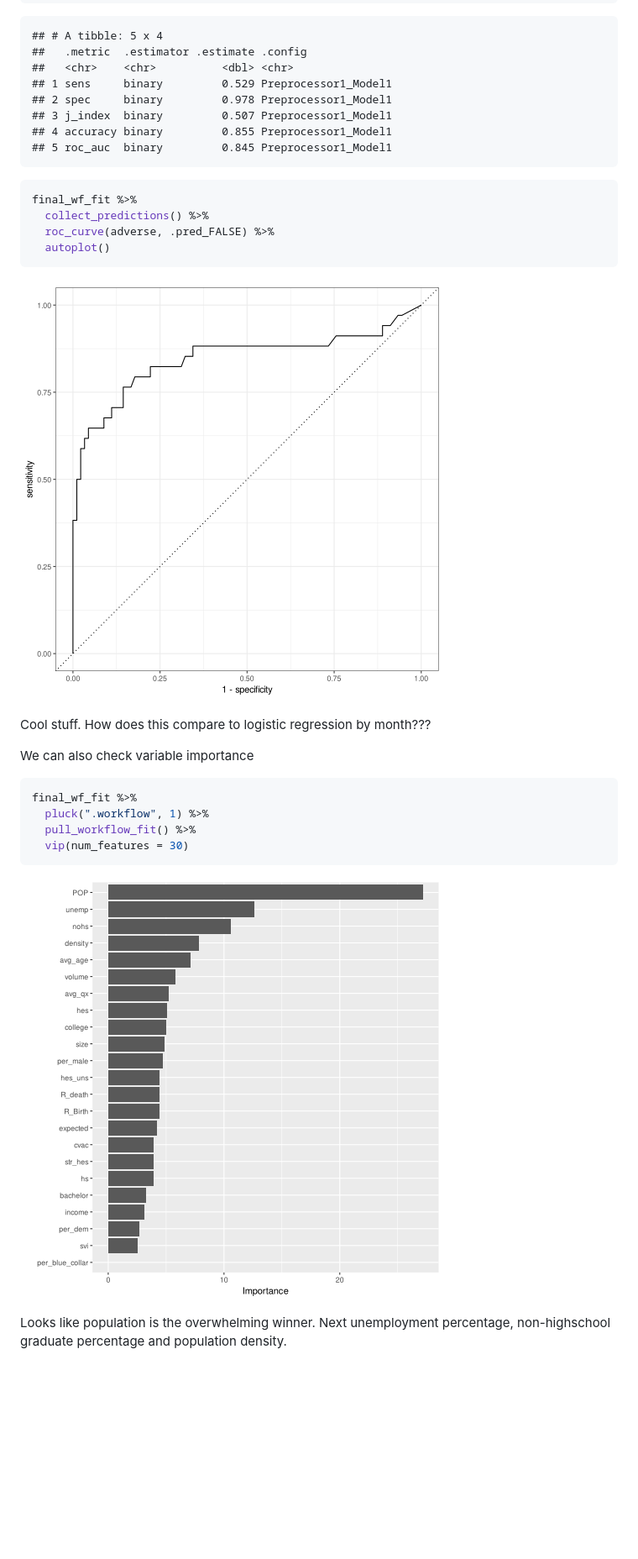
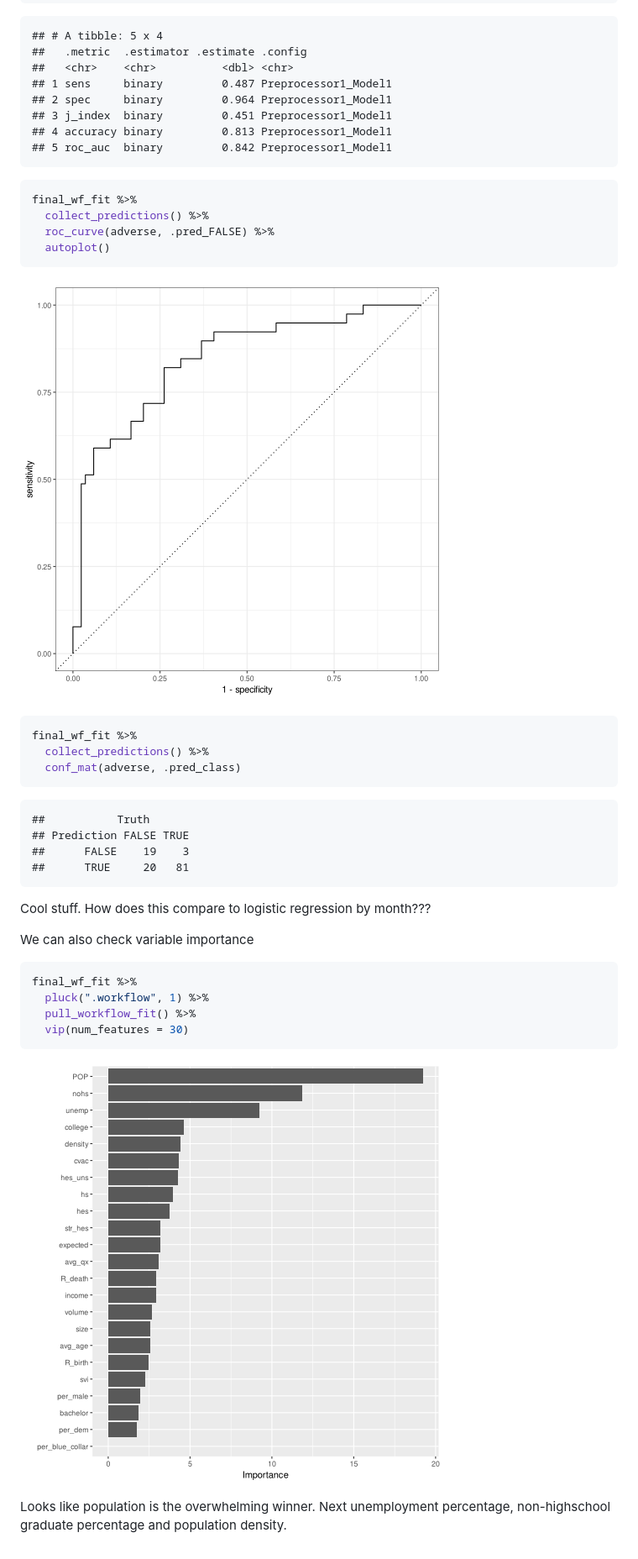
Before and after one commit to haerski/mortality, a Markdown page: random_forest.md, the part around the change printed below. Shown: that part at 84% size. GitHub-like rendering; pictures changed too: figure/unnamed-chunk-20-1.png, figure/unnamed-chunk-21-1.png; blank space fills up the shorter version.

Commit message:
fixed some old files for new data.feather
- visualization/map_plots.Rmd
- tidymodel.r
- random_forest.Rmd, now legit reproducible

````diff
--- a/random_forest.md
+++ b/random_forest.md
@@ -458,11 +459,11 @@ final_wf_fit %>%
 ## # A tibble: 5 x 4
 ##   .metric  .estimator .estimate .config
 ##   <chr>    <chr>          <dbl> <chr>
-## 1 sens     binary         0.529 Preprocessor1_Model1
-## 2 spec     binary         0.978 Preprocessor1_Model1
-## 3 j_index  binary         0.507 Preprocessor1_Model1
-## 4 accuracy binary         0.855 Preprocessor1_Model1
-## 5 roc_auc  binary         0.845 Preprocessor1_Model1
+## 1 sens     binary         0.487 Preprocessor1_Model1
+## 2 spec     binary         0.964 Preprocessor1_Model1
+## 3 j_index  binary         0.451 Preprocessor1_Model1
+## 4 accuracy binary         0.813 Preprocessor1_Model1
+## 5 roc_auc  binary         0.842 Preprocessor1_Model1
 ```
 
 ```r
@@ -474,6 +475,18 @@ final_wf_fit %>%
 
 ![plot of chunk unnamed-chunk-20](figure/unnamed-chunk-20-1.png)
 
+```r
+final_wf_fit %>%
+  collect_predictions() %>%
+  conf_mat(adverse, .pred_class)
+```
+
+```
+##           Truth
+## Prediction FALSE TRUE
+##      FALSE    19    3
+##      TRUE     20   81
+```
 Cool stuff. How does this compare to logistic regression by month???
 
 We can also check variable importance
````
Also changed, not shown: other parts of random_forest.md (+68 -67 lines), figure/unnamed-chunk-14-1.png, figure/unnamed-chunk-15-1.png, figure/unnamed-chunk-18-1.png, figure/unnamed-chunk-19-1.png, 3 other files.
